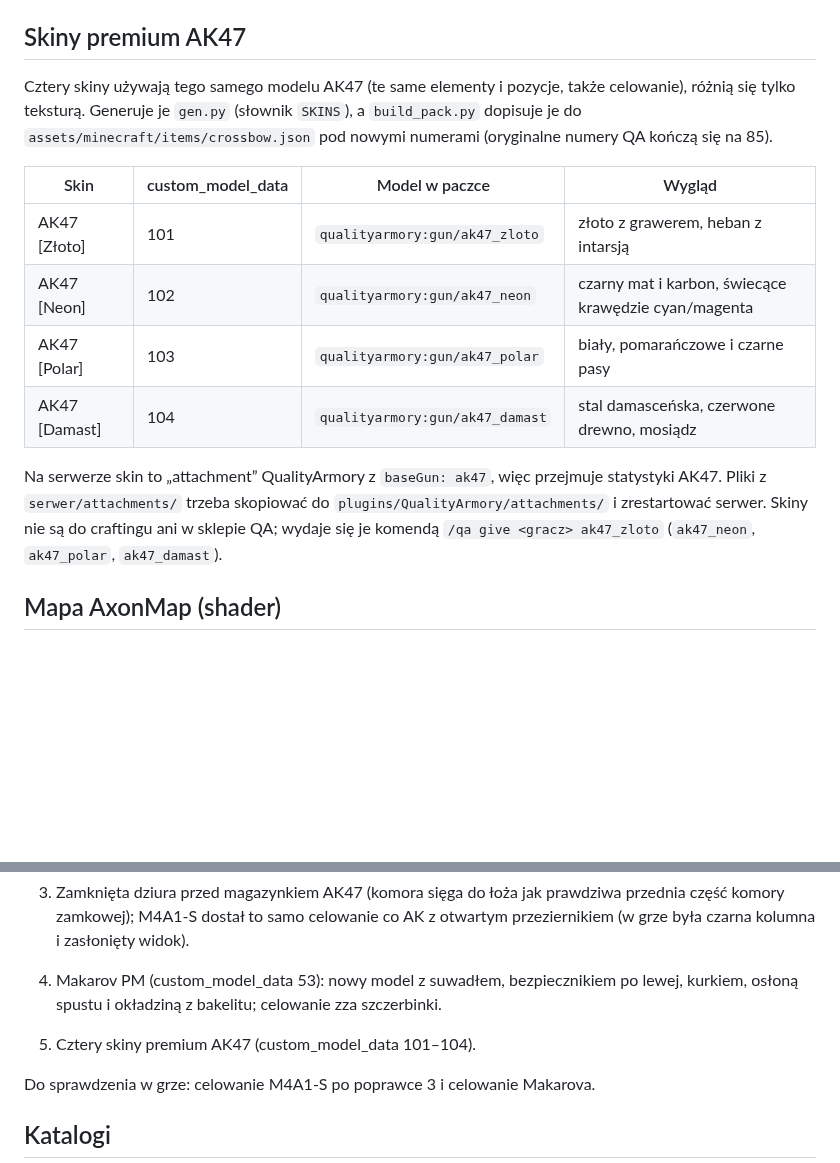
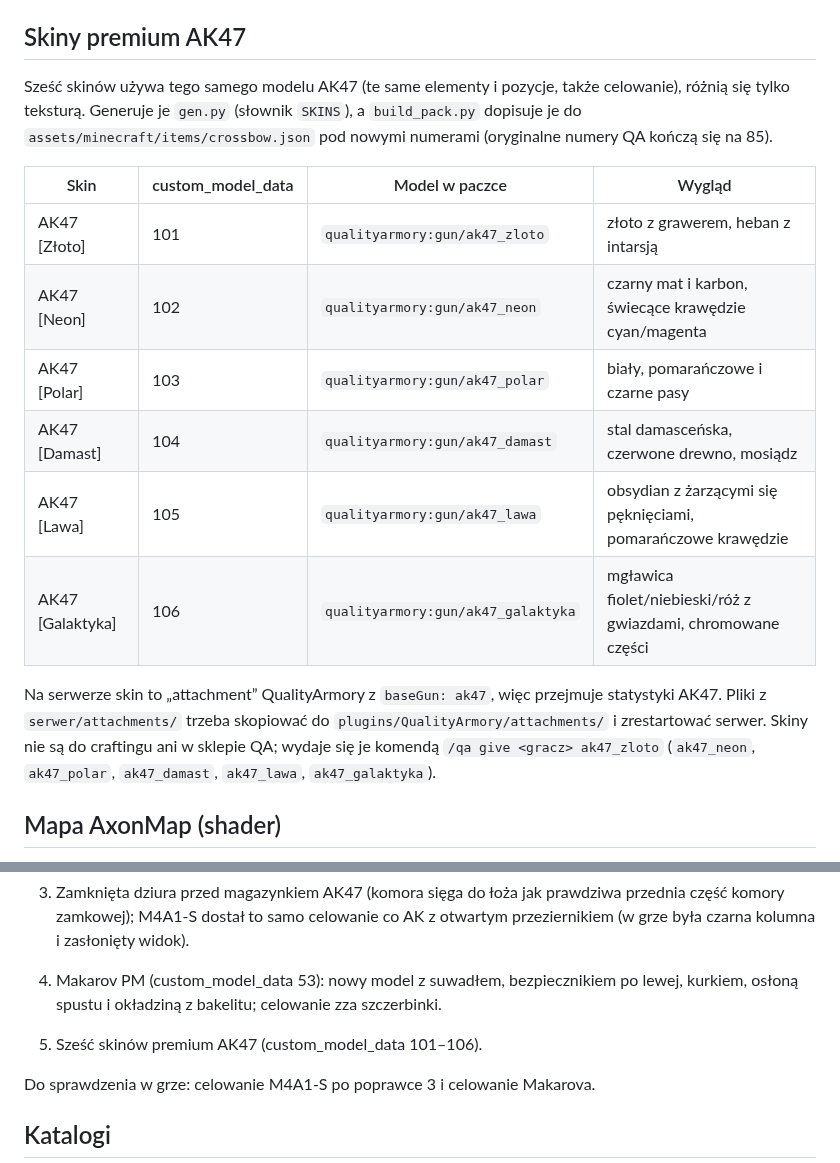
Before and after one commit to toMiXgaming/QualityArmory-texturepack, a Markdown page: README.md, 2 parts joined by grey strips. GitHub-like rendering; blank space fills up the shorter version.

```diff
--- a/README.md
+++ b/README.md
@@ -17,7 +17,7 @@ Zmienione pliki względem oryginału:
 
 ## Skiny premium AK47
 
-Cztery skiny używają tego samego modelu AK47 (te same elementy i pozycje, także celowanie), różnią się tylko teksturą. Generuje je `gen.py` (słownik `SKINS`), a `build_pack.py` dopisuje je do `assets/minecraft/items/crossbow.json` pod nowymi numerami (oryginalne numery QA kończą się na 85).
+Sześć skinów używa tego samego modelu AK47 (te same elementy i pozycje, także celowanie), różnią się tylko teksturą. Generuje je `gen.py` (słownik `SKINS`), a `build_pack.py` dopisuje je do `assets/minecraft/items/crossbow.json` pod nowymi numerami (oryginalne numery QA kończą się na 85).
 
 | Skin | custom_model_data | Model w paczce | Wygląd |
 |---|---|---|---|
@@ -25,8 +25,10 @@ Cztery skiny używają tego samego modelu AK47 (te same elementy i pozycje, tak
 | AK47 [Neon] | 102 | `qualityarmory:gun/ak47_neon` | czarny mat i karbon, świecące krawędzie cyan/magenta |
 | AK47 [Polar] | 103 | `qualityarmory:gun/ak47_polar` | biały, pomarańczowe i czarne pasy |
 | AK47 [Damast] | 104 | `qualityarmory:gun/ak47_damast` | stal damasceńska, czerwone drewno, mosiądz |
+| AK47 [Lawa] | 105 | `qualityarmory:gun/ak47_lawa` | obsydian z żarzącymi się pęknięciami, pomarańczowe krawędzie |
+| AK47 [Galaktyka] | 106 | `qualityarmory:gun/ak47_galaktyka` | mgławica fiolet/niebieski/róż z gwiazdami, chromowane części |
 
-Na serwerze skin to „attachment” QualityArmory z `baseGun: ak47`, więc przejmuje statystyki AK47. Pliki z `serwer/attachments/` trzeba skopiować do `plugins/QualityArmory/attachments/` i zrestartować serwer. Skiny nie są do craftingu ani w sklepie QA; wydaje się je komendą `/qa give <gracz> ak47_zloto` (`ak47_neon`, `ak47_polar`, `ak47_damast`).
+Na serwerze skin to „attachment” QualityArmory z `baseGun: ak47`, więc przejmuje statystyki AK47. Pliki z `serwer/attachments/` trzeba skopiować do `plugins/QualityArmory/attachments/` i zrestartować serwer. Skiny nie są do craftingu ani w sklepie QA; wydaje się je komendą `/qa give <gracz> ak47_zloto` (`ak47_neon`, `ak47_polar`, `ak47_damast`, `ak47_lawa`, `ak47_galaktyka`).
 
 ## Mapa AxonMap (shader)
 
@@ -61,7 +63,7 @@ QualityArmory przy celowaniu przekłada broń do drugiej ręki, więc pozycja pr
 
 4. Makarov PM (custom_model_data 53): nowy model z suwadłem, bezpiecznikiem po lewej, kurkiem, osłoną spustu i okładziną z bakelitu; celowanie zza szczerbinki.
 
-5. Cztery skiny premium AK47 (custom_model_data 101–104).
+5. Sześć skinów premium AK47 (custom_model_data 101–106).
 
 Do sprawdzenia w grze: celowanie M4A1-S po poprawce 3 i celowanie Makarova.
 
```
Also changed, not shown: modele/ak47_galaktyka.png (added), modele/ak47_lawa.png (added), podglady/ak47-skiny.png, 5 other files.
